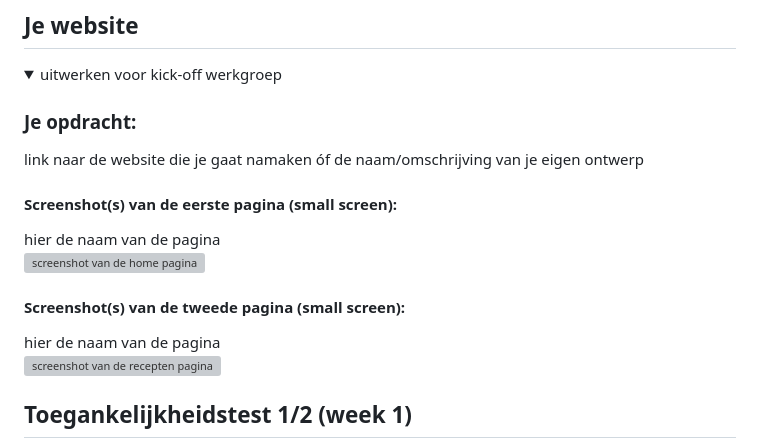
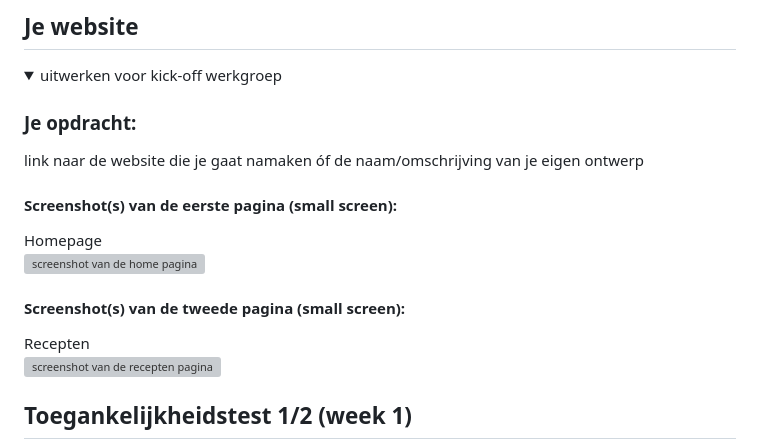
Before and after one commit to Timdenbrav/blokwebvomar, a Markdown page: README.md, the part around the change. Rendered like a GitHub page; grey boxes are pictures that could not be loaded.

```diff
--- a/README.md
+++ b/README.md
@@ -39,11 +39,11 @@ Nb. Door *open* toe te voegen aan een *details* element kun je deze standaard op
   link naar de website die je gaat namaken óf de naam/omschrijving van je eigen ontwerp
 
   #### Screenshot(s) van de eerste pagina (small screen):
-  hier de naam van de pagina
+  Homepage
   <img src="readme-images/Vomar Homescreen.jpg" width="375px" alt="screenshot van de home pagina">
 
   #### Screenshot(s) van de tweede pagina (small screen):
-  hier de naam van de pagina
+  Recepten
   <img src="readme-images/Vomar Recepten screen.jpg" width="375px" alt="screenshot van de recepten pagina">
 
 </details>
```
